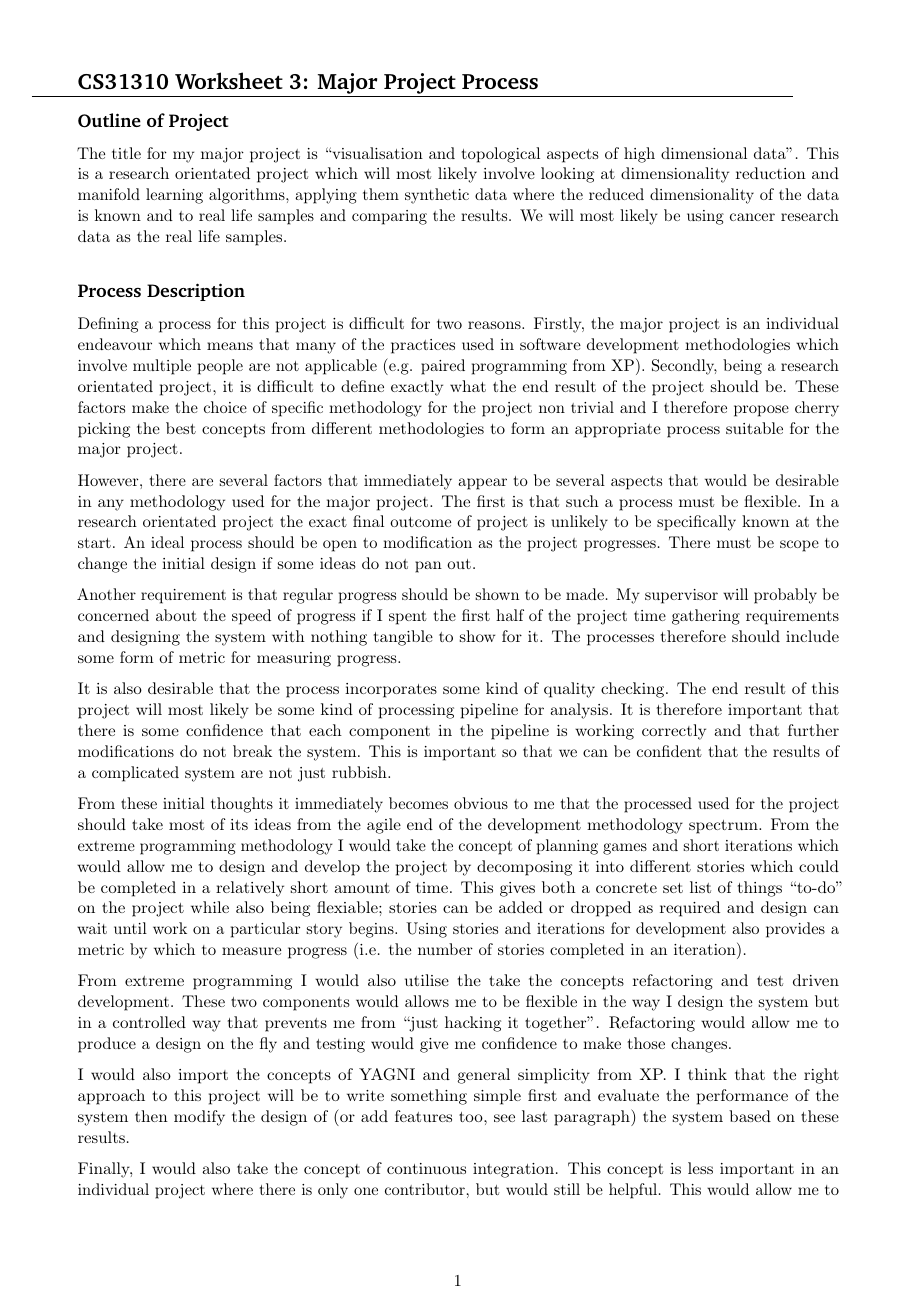
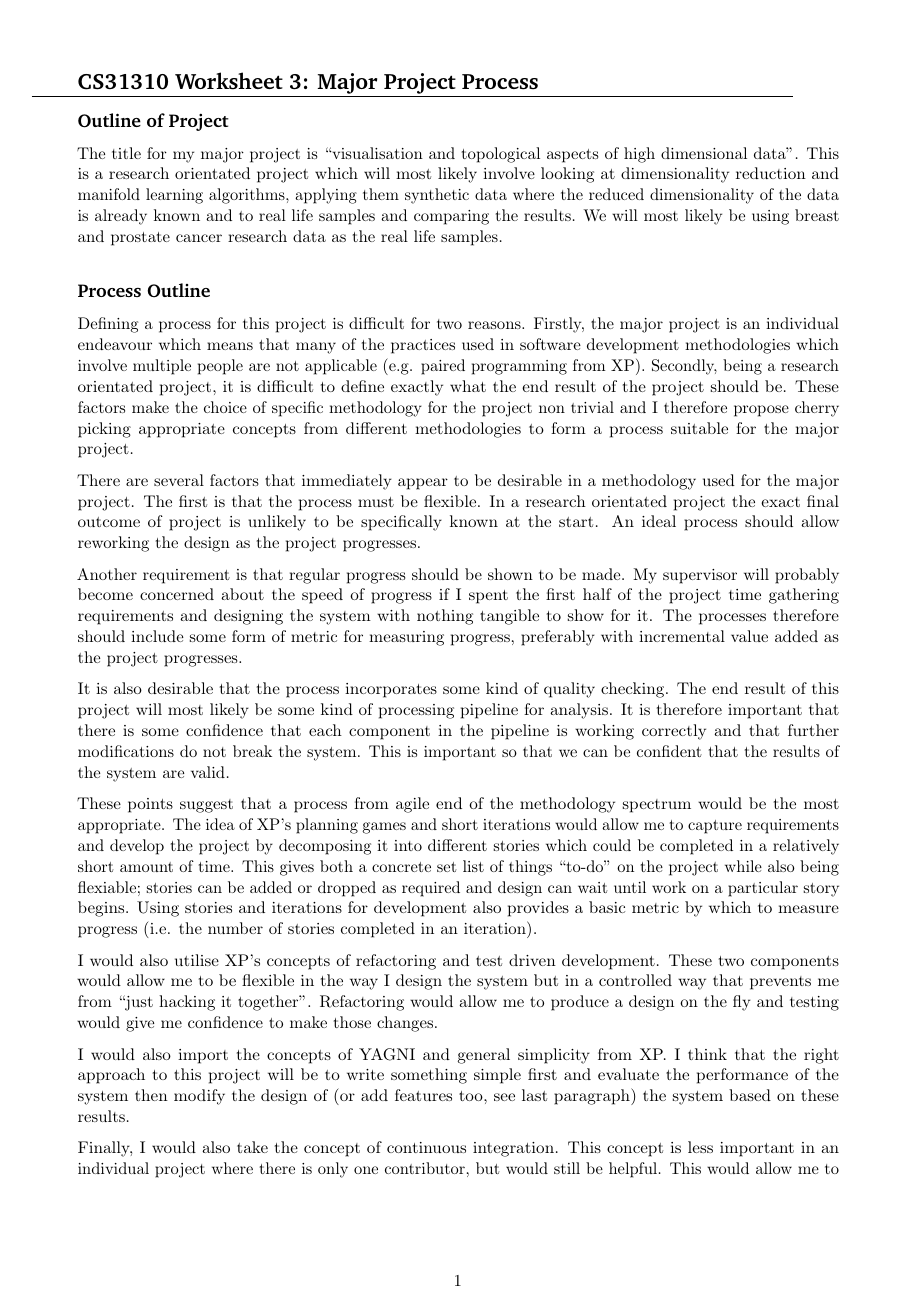
Before and after one commit to samueljackson92/documents, a LaTeX document (aber/agile/worksheet3/110036072_CS313_worksheet3.tex): page 1 of 3. Compiled offline with pdfLaTeX.

Commit message:
Final draft of agile worksheet 3

```diff
--- a/aber/agile/worksheet3/110036072_CS313_worksheet3.tex
+++ b/aber/agile/worksheet3/110036072_CS313_worksheet3.tex
@@ -79,23 +79,23 @@
 \section*{CS31310 Worksheet 3: Major Project Process}
 
 \subsection*{Outline of Project}
-The title for my major project is ``visualisation and topological aspects of high dimensional data''. This is a research orientated project which will most likely involve looking at dimensionality reduction and manifold learning algorithms, applying them synthetic data where the reduced dimensionality of the data is known and to real life samples and comparing the results. We will most likely be using cancer research data as the real life samples.
+The title for my major project is ``visualisation and topological aspects of high dimensional data''. This is a research orientated project which will most likely involve looking at dimensionality reduction and manifold learning algorithms, applying them synthetic data where the reduced dimensionality of the data is already known and to real life samples and comparing the results. We will most likely be using breast and prostate cancer research data as the real life samples.
 
-\subsection*{Process Description}
-Defining a process for this project is difficult for two reasons. Firstly, the major project is an individual endeavour which means that many of the practices used in software development methodologies which involve multiple people are not applicable (e.g. paired programming from XP). Secondly, being a research orientated project, it is difficult to define exactly what the end result of the project should be. These factors make the choice of specific methodology for the project non trivial and I therefore propose cherry picking the best concepts from different methodologies to form an appropriate process suitable for the major project.
+\subsection*{Process Outline}
+Defining a process for this project is difficult for two reasons. Firstly, the major project is an individual endeavour which means that many of the practices used in software development methodologies which involve multiple people are not applicable (e.g. paired programming from XP). Secondly, being a research orientated project, it is difficult to define exactly what the end result of the project should be. These factors make the choice of specific methodology for the project non trivial and I therefore propose cherry picking appropriate concepts from different methodologies to form a process suitable for the major project.
 
-However, there are several factors that immediately appear to be several aspects that would be desirable in any methodology used for the major project. The first is that such a process must be flexible. In a research orientated project the exact final outcome of project is unlikely to be specifically known at the start. An ideal process should be open to modification as the project progresses. There must be scope to change the initial design if some ideas do not pan out.
+There are several factors that immediately appear to be desirable in a methodology used for the major project. The first is that the process must be flexible. In a research orientated project the exact final outcome of project is unlikely to be specifically known at the start. An ideal process should allow reworking the design as the project progresses.
 
-Another requirement is that regular progress should be shown to be made. My supervisor will probably be concerned about the speed of progress if I spent the first half of the project time gathering requirements and designing the system with nothing tangible to show for it. The processes therefore should include some form of metric for measuring progress.
+Another requirement is that regular progress should be shown to be made. My supervisor will probably become concerned about the speed of progress if I spent the first half of the project time gathering requirements and designing the system with nothing tangible to show for it. The processes therefore should include some form of metric for measuring progress, preferably with incremental value added as the project progresses.
 
-It is also desirable that the process incorporates some kind of quality checking. The end result of this project will most likely be some kind of processing pipeline for analysis. It is therefore important that there is some confidence that each component in the pipeline is working correctly and that further modifications do not break the system. This is important so that we can be confident that the results of a complicated system are not just rubbish.
+It is also desirable that the process incorporates some kind of quality checking. The end result of this project will most likely be some kind of processing pipeline for analysis. It is therefore important that there is some confidence that each component in the pipeline is working correctly and that further modifications do not break the system. This is important so that we can be confident that the results of the system are valid.
 
-From these initial thoughts it immediately becomes obvious to me that the processed used for the project should take most of its ideas from the agile end of the development methodology spectrum. From the extreme programming methodology I would take the concept of planning games and short iterations which would allow me to design and develop the project by decomposing it into different stories which could be completed in a relatively short amount of time. This gives both a concrete set list of things ``to-do'' on the project while also being flexiable; stories can be added or dropped as required and design can wait until work on a particular story begins. Using stories and iterations for development also provides a metric by which to measure progress (i.e. the number of stories completed in an iteration).
+These points suggest that a process from agile end of the methodology spectrum would be the most appropriate. The idea of XP's planning games and short iterations would allow me to capture requirements and develop the project by decomposing it into different stories which could be completed in a relatively short amount of time. This gives both a concrete set list of things ``to-do'' on the project while also being flexiable; stories can be added or dropped as required and design can wait until work on a particular story begins. Using stories and iterations for development also provides a basic metric by which to measure progress (i.e. the number of stories completed in an iteration).
 
-From extreme programming I would also utilise the take the concepts refactoring and test driven development. These two components would allows me to be flexible in the way I design the system but in a controlled way that prevents me from ``just hacking it together''. Refactoring would allow me to produce a design on the fly and testing would give me confidence to make those changes.
+I would also utilise XP's concepts of refactoring and test driven development. These two components would allow me to be flexible in the way I design the system but in a controlled way that prevents me from ``just hacking it together''. Refactoring would allow me to produce a design on the fly and testing would give me confidence to make those changes.
 
 I would also import the concepts of YAGNI and general simplicity from XP. I think that the right approach to this project will be to write something simple first and evaluate the performance of the system then modify the design of (or add features too, see last paragraph) the system based on these results.
 
-Finally, I would also take the concept of continuous integration. This concept is less important in an individual project where there is only one contributor, but would still be helpful. This would allow me to work on different features in parallel without fear of breaking system as a whole when merging changes into the large system.
+Finally, I would also take the concept of continuous integration. This concept is less important in an individual project where there is only one contributor, but would still be helpful. This would allow me to work on different parts in parallel without fear of breaking the system as a whole when merging changes into the large system.
 
 \subsection*{Discussion}
```
Also changed, not shown: aber/agile/worksheet3/110036072_CS313_worksheet3.pdf, aber/agile/worksheet3/110036072_CS313_worksheet3.tex (12 more changed lines), 1 other file.
